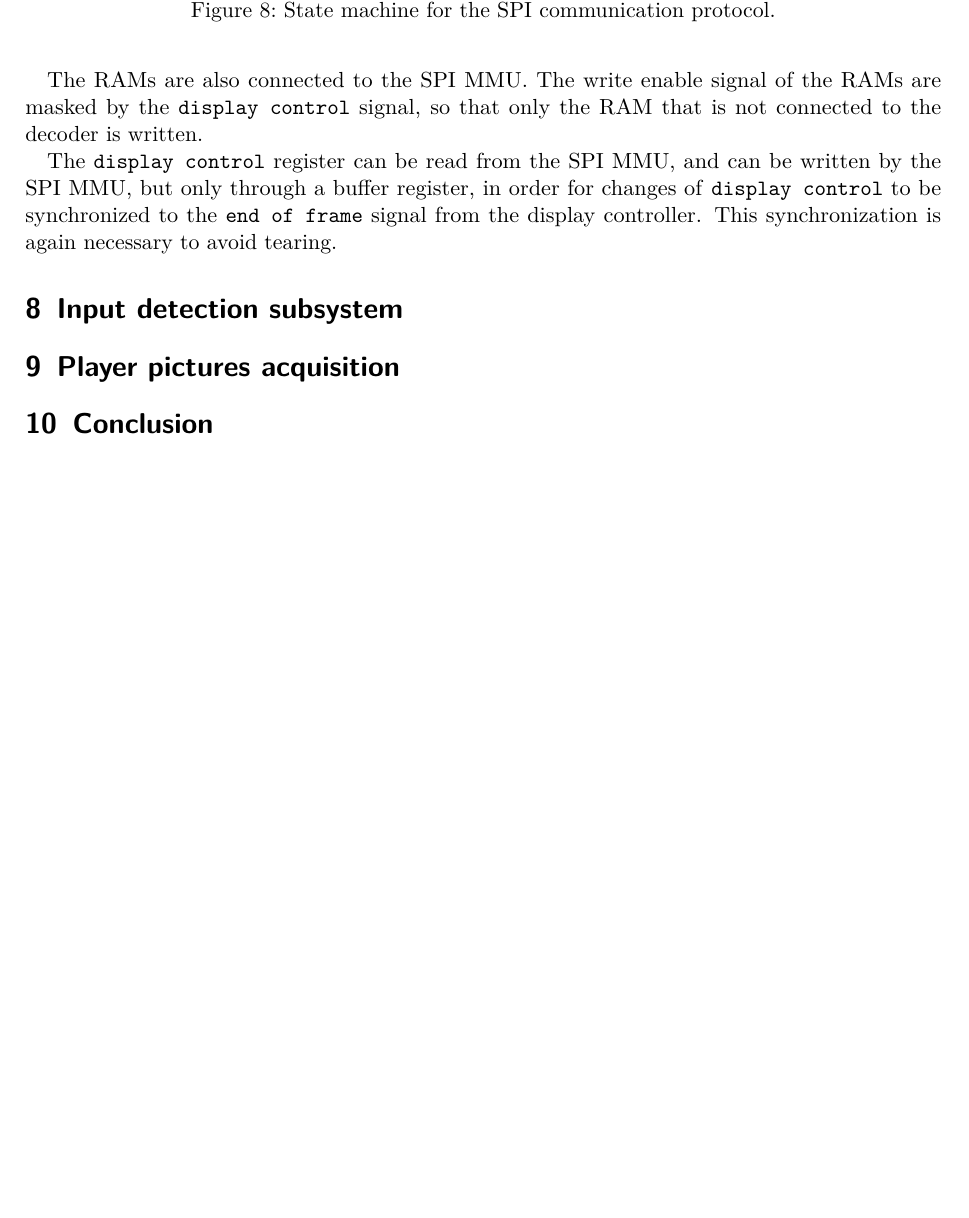
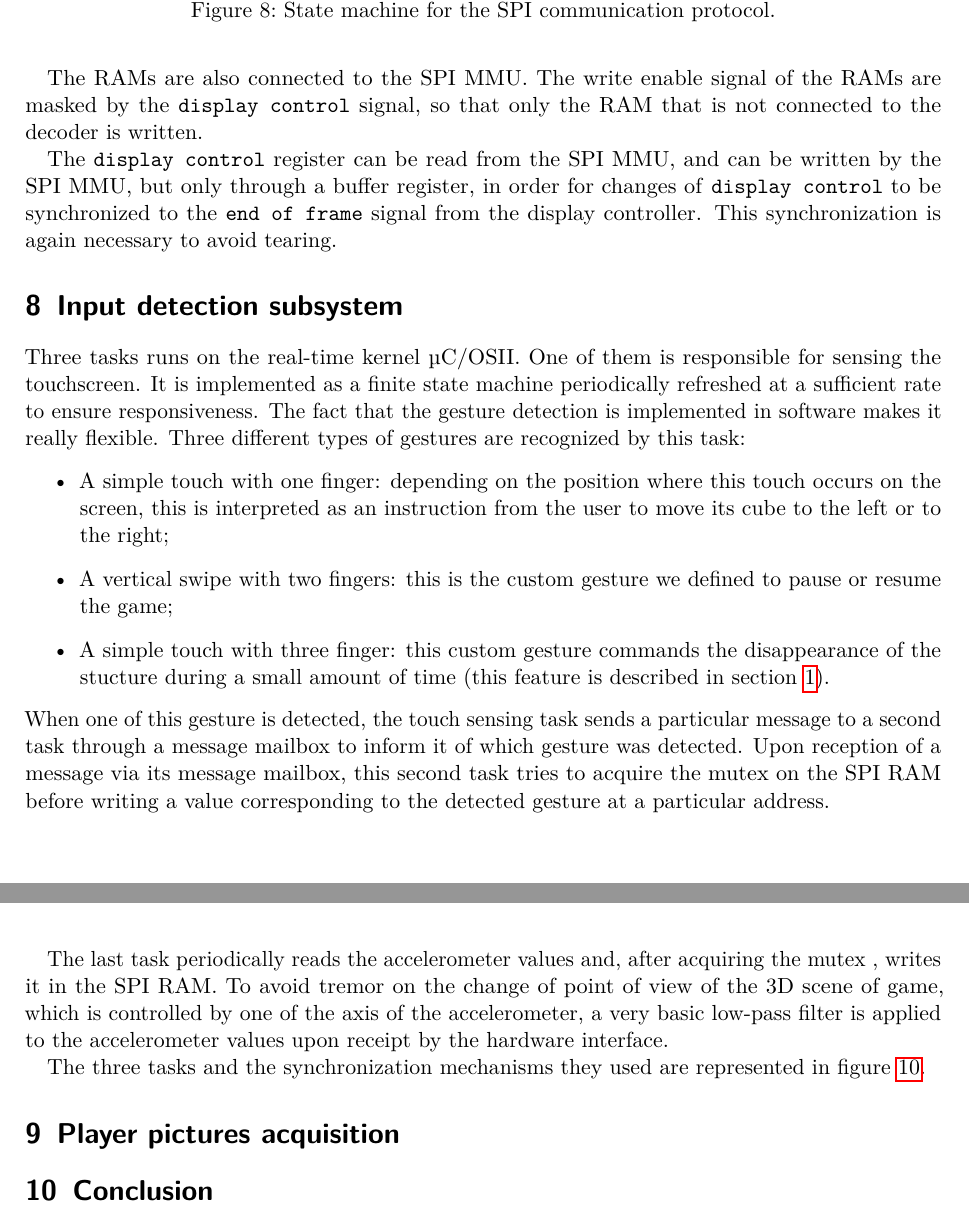
Before and after one commit to cassiersg/elec-2103, a LaTeX document (report/main.tex): part of page 9 of 11 before the commit and two parts of pages 9 and 11 of 12 after it, the two joined at a grey line, cut so that both start at the same text, the shorter picture padded with empty space. Compiled offline with pdfLaTeX.

Commit message:
Add input detection subsystem

```diff
--- a/report/main.tex
+++ b/report/main.tex
@@ -285,10 +285,41 @@ This synchronization is again necessary to avoid tearing.
 \section{Input detection subsystem}
 \label{sec:input-det}
 
+Three tasks runs on the real-time kernel µC/OSII. One of them is responsible
+for sensing the touchscreen. It is implemented as a finite state machine periodically
+refreshed at a sufficient rate to ensure responsiveness. The fact that the gesture
+detection is implemented in software makes it really flexible. Three different types of
+gestures are recognized by this task:
+\begin{itemize}
+    \item A simple touch with one finger: depending on the position where this touch
+    occurs on the screen, this is interpreted as an instruction from the user to move
+    its cube to the left or to the right;
+    \item A vertical swipe with two fingers: this is the custom gesture we defined to
+    pause or resume the game;
+    \item A simple touch with three finger: this custom gesture commands the
+    disappearance of the stucture during a small amount of time (this feature is
+    described in section~\ref{sec:gameplay-features}).
+\end{itemize}
+When one of this gesture is detected, the touch sensing task sends a particular
+message to a second task through a message mailbox to inform it of which gesture
+was detected. Upon reception of a message via its message mailbox, this second task
+tries to acquire the mutex on the SPI RAM before writing a value corresponding
+to the detected gesture at a particular address.
+
+The last task periodically reads the accelerometer values and, after acquiring the mutex
+, writes it in the SPI RAM. To avoid tremor on the change of point of
+view of the 3D scene of game, which is controlled by one of the axis of the
+accelerometer, a very basic low-pass filter is applied to the accelerometer values upon
+receipt by the hardware interface.
+
+The three tasks and the synchronization mechanisms they used are represented in
+figure~\ref{fig:tasks-mc}.
+
 \begin{figure}
     \centering
     \includegraphics[width=0.5\textwidth]{img/tasks_mC_cropped.pdf}
     \caption{Tasks and their relationships on the uC/OS-II operating system.}
+    \label{fig:tasks-mc}
 \end{figure}
 
 \section{Player pictures acquisition}
```
Also changed, not shown: report/main.tex (2 more changed lines).
